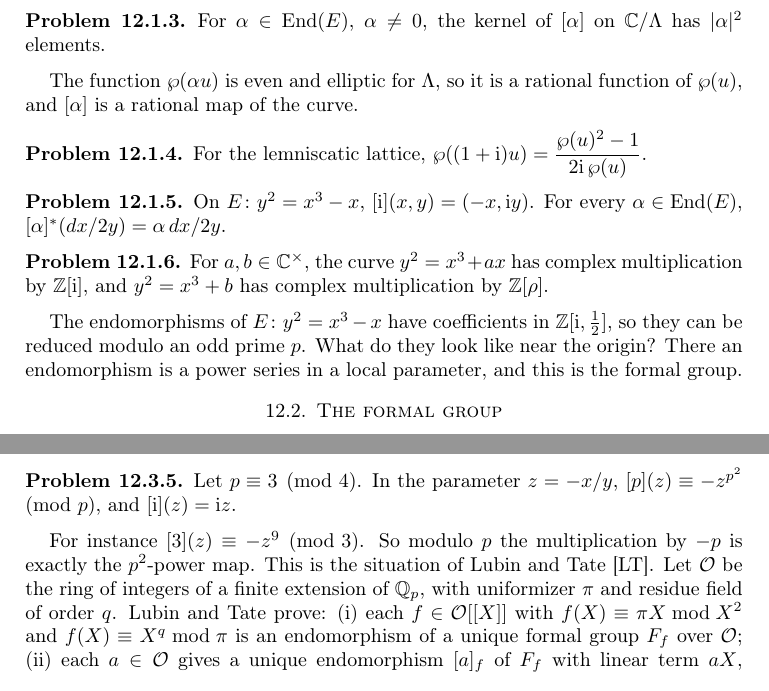
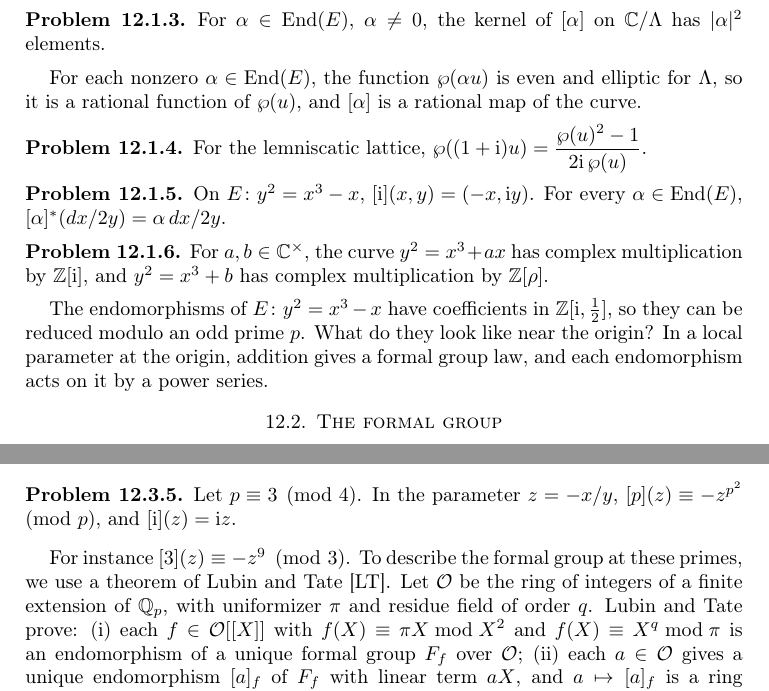
Before and after one commit to ultronozm/grh-workbook, a LaTeX paper (20261124T223100--complex-multiplication-and-inert-reduction__workbook.tex): two parts of pages 1 and 3 of 4, joined at a grey line, cut so that both start at the same text. Compiled offline with pdfLaTeX.

```diff
--- a/20261124T223100--complex-multiplication-and-inert-reduction__workbook.tex
+++ b/20261124T223100--complex-multiplication-and-inert-reduction__workbook.tex
@@ -57,7 +57,7 @@
 For \(\alpha \in \End(E)\), \(\alpha \ne 0\), the kernel of \([\alpha]\) on \(\C/\Lambda\) has \(\lvert\alpha\rvert^2\) elements.
 \end{problem}
 
-The function \(\wp(\alpha u)\) is even and elliptic for \(\Lambda\), so it is a rational function of \(\wp(u)\), and \([\alpha]\) is a rational map of the curve.
+For each nonzero \(\alpha\in\End(E)\), the function \(\wp(\alpha u)\) is even and elliptic for \(\Lambda\), so it is a rational function of \(\wp(u)\), and \([\alpha]\) is a rational map of the curve.
 
 \begin{problem}\label{pr:one-plus-i}
 For the lemniscatic lattice, \(\wp((1+\ii)u) = \dfrac{\wp(u)^2 - 1}{2\ii\, \wp(u)}\).
@@ -71,7 +71,7 @@
 For \(a, b \in \C^\times\), the curve \(y^2 = x^3 + ax\) has complex multiplication by \(\Z[\ii]\), and \(y^2 = x^3 + b\) has complex multiplication by \(\Z[\rho]\).
 \end{problem}
 
-The endomorphisms of \(E \colon y^2 = x^3 - x\) have coefficients in \(\Z[\ii, \tfrac12]\), so they can be reduced modulo an odd prime \(p\).  What do they look like near the origin?  There an endomorphism is a power series in a local parameter, and this is the formal group.
+The endomorphisms of \(E \colon y^2 = x^3 - x\) have coefficients in \(\Z[\ii, \tfrac12]\), so they can be reduced modulo an odd prime \(p\).  What do they look like near the origin?  In a local parameter at the origin, addition gives a formal group law, and each endomorphism acts on it by a power series.
 
 \section{The formal group}\label{sec:formal}
 
@@ -137,7 +137,7 @@
 Let \(p \equiv 3 \pmod 4\).  In the parameter \(z = -x/y\), \([p](z) \equiv -z^{p^2} \pmod p\), and \([\ii](z) = \ii z\).
 \end{problem}
 
-For instance \([3](z) \equiv -z^9 \pmod 3\).  So modulo \(p\) the multiplication by \(-p\) is exactly the \(p^2\)-power map.  This is the situation of Lubin and Tate \cite{LT}.  Let \(\Oc\) be the ring of integers of a finite extension of \(\Q_p\), with uniformizer \(\pi\) and residue field of order \(q\).  Lubin and Tate prove:
+For instance \([3](z) \equiv -z^9 \pmod 3\).  To describe the formal group at these primes, we use a theorem of Lubin and Tate \cite{LT}.  Let \(\Oc\) be the ring of integers of a finite extension of \(\Q_p\), with uniformizer \(\pi\) and residue field of order \(q\).  Lubin and Tate prove:
 (i) each \(f \in \Oc[[X]]\) with \(f(X) \equiv \pi X \bmod X^2\) and \(f(X) \equiv X^q \bmod \pi\) is an endomorphism of a unique formal group \(F_f\) over \(\Oc\);
 (ii) each \(a \in \Oc\) gives a unique endomorphism \([a]_f\) of \(F_f\) with linear term \(aX\), and \(a \mapsto [a]_f\) is a ring homomorphism;
 (iii) for two such \(f\), \(g\) there is a unique isomorphism \(\theta \colon F_f \to F_g\) over \(\Oc\) with linear term \(X\), and it commutes with the \([a]\).
```
Also changed, not shown: 20261124T223100--complex-multiplication-and-inert-reduction__workbook.tex (10 more changed lines).
